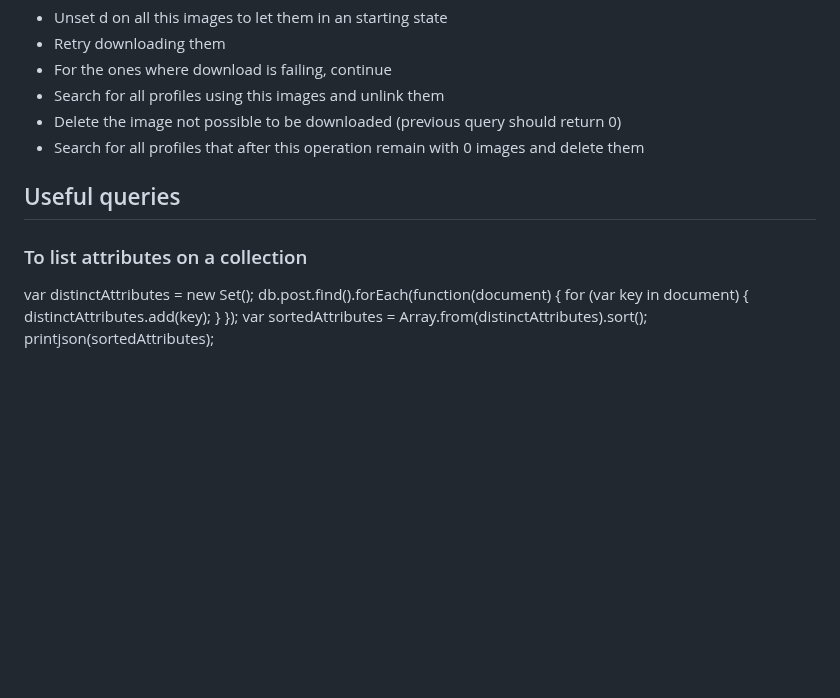
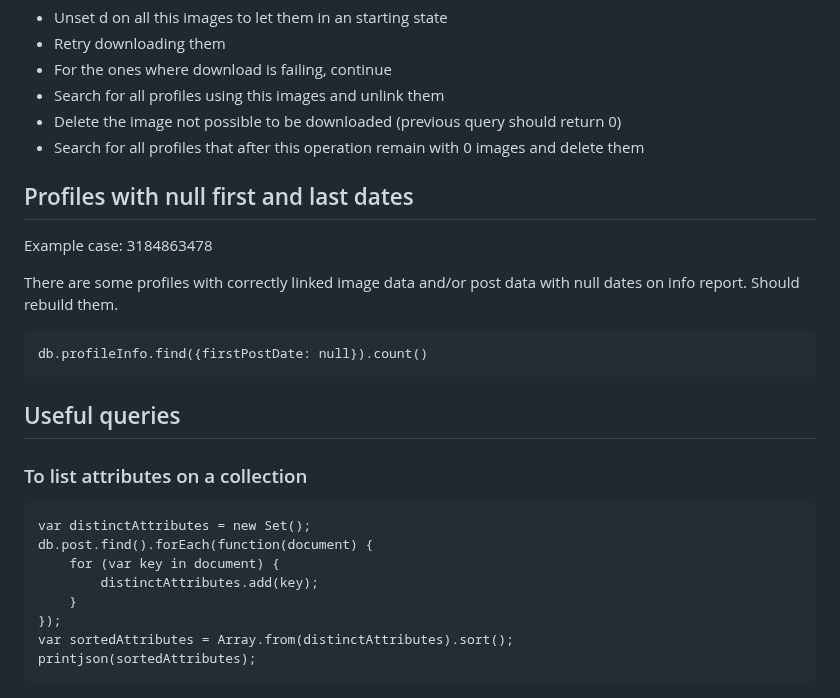
Before and after one commit to puterabot/stalker, a Markdown page: backend_me/doc/mongodata.md, the part around the change. Rendered like a GitHub page; blank space fills up the shorter version.

Commit message:
New validation case detected

````diff
--- a/backend_me/doc/mongodata.md
+++ b/backend_me/doc/mongodata.md
@@ -186,10 +186,22 @@ On this cases, it is needed to have an operation (on the MeLocalDataProcessorApp
 - Delete the image not possible to be downloaded (previous query should return 0)
 - Search for all profiles that after this operation remain with 0 images and delete them
 
+## Profiles with null first and last dates
+
+Example case: 3184863478
+
+There are some profiles with correctly linked image data and/or post data with null dates on info
+report. Should rebuild them.
+
+```
+db.profileInfo.find({firstPostDate: null}).count()
+```
+
 ## Useful queries
 
 ### To list attributes on a collection
 
+```
 var distinctAttributes = new Set();
 db.post.find().forEach(function(document) {
     for (var key in document) {
@@ -198,3 +210,4 @@ db.post.find().forEach(function(document) {
 });
 var sortedAttributes = Array.from(distinctAttributes).sort();
 printjson(sortedAttributes);
+```
````
